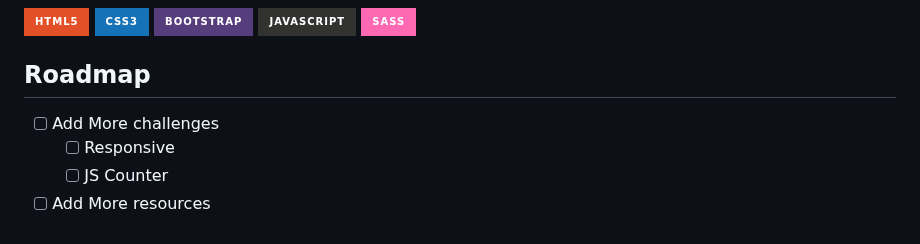
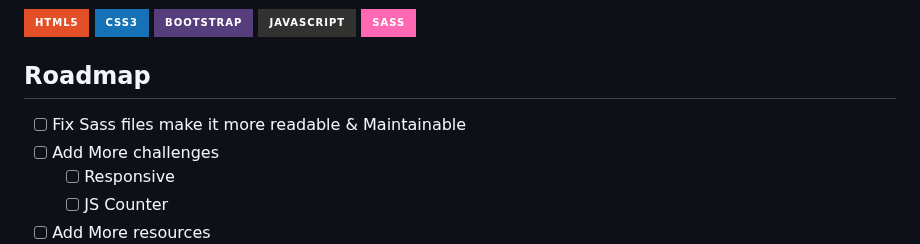
Before and after one commit to lugh-tuatha/acessignment, a Markdown page: README.md, the part around the change. GitHub-like rendering; badges without logos.

```diff
--- a/README.md
+++ b/README.md
@@ -34,7 +34,7 @@ Here, you will find information about the languages, frameworks, and libraries t
 
 ## Roadmap
 
-
+- [ ] Fix Sass files make it more readable & Maintainable
 - [ ] Add More challenges
     - [ ] Responsive
     - [ ] JS Counter
```
